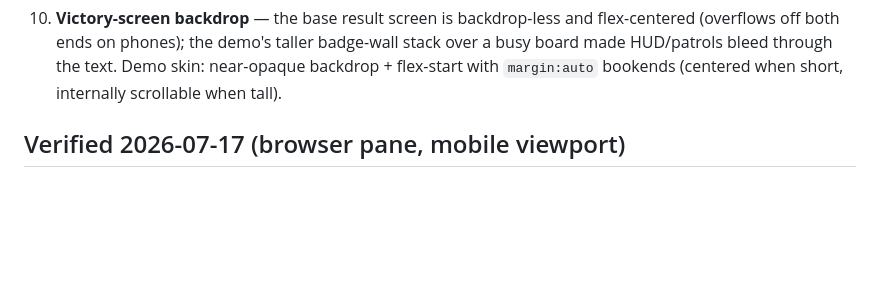
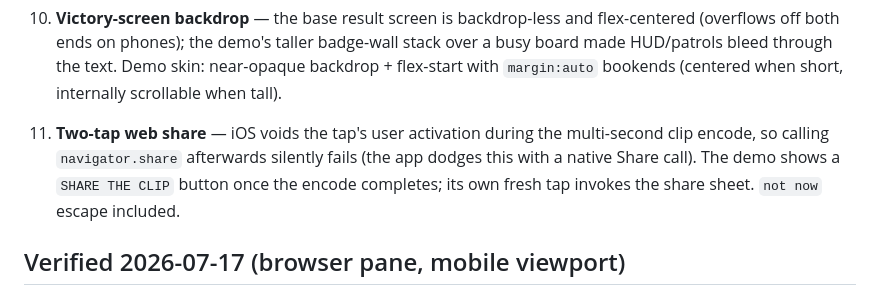
Before and after one commit to DiveraAI/pulsewire-game, a Markdown page: play/README.md, the part around the change. GitHub-like rendering; blank space fills up the shorter version.

Commit message:
Document demo delta 11 (two-tap web share)
Co-Authored-By: Claude Fable 5 <noreply@anthropic.com>

```diff
--- a/play/README.md
+++ b/play/README.md
@@ -62,6 +62,10 @@ missing anchor printed — update `make_demo.py`, never ship a half-patched demo
     (overflows off both ends on phones); the demo's taller badge-wall stack over a busy board
     made HUD/patrols bleed through the text. Demo skin: near-opaque backdrop + flex-start with
     `margin:auto` bookends (centered when short, internally scrollable when tall).
+11. **Two-tap web share** — iOS voids the tap's user activation during the multi-second clip
+    encode, so calling `navigator.share` afterwards silently fails (the app dodges this with a
+    native Share call). The demo shows a `SHARE THE CLIP` button once the encode completes; its
+    own fresh tap invokes the share sheet. `not now` escape included.
 
 ## Verified 2026-07-17 (browser pane, mobile viewport)
 
```
